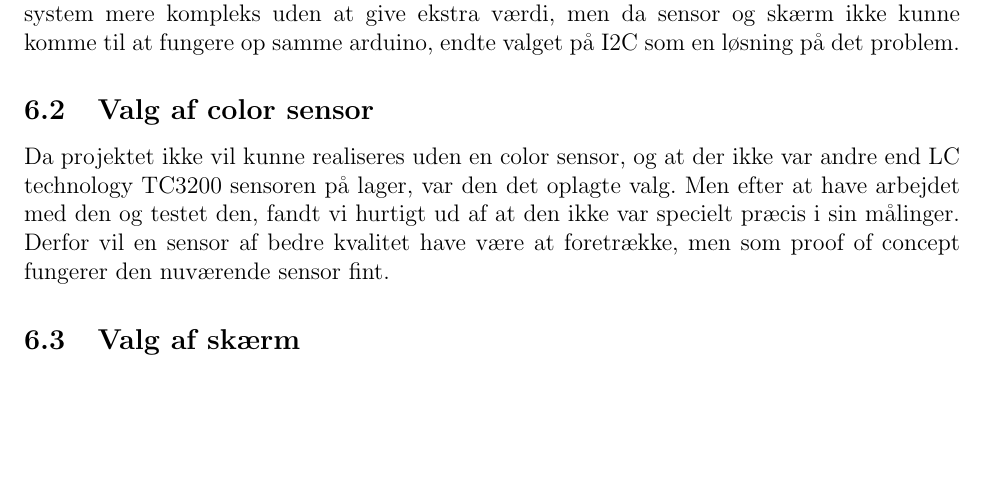
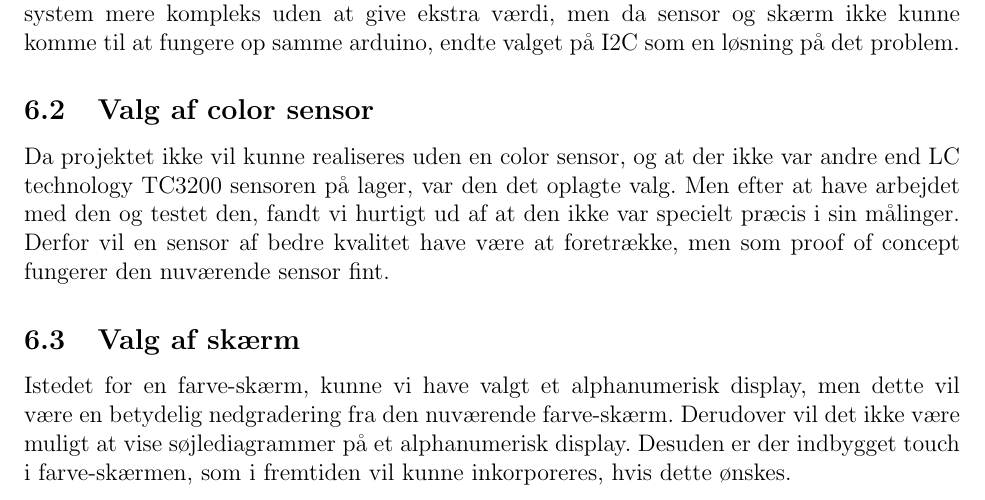
Before and after one commit to HansEge/AMS, a LaTeX document (Latex/AMS_Projekt.tex, which reads Latex/Chapters/Alternative_Loesninger/Alternative_Loesninger.tex): part of page 21 of 23, cut so that both start at the same text, the shorter picture padded with empty space. Compiled offline with pdfLaTeX.

Commit message:
tilføjer mere til alt løsninger

```diff
--- a/Latex/Chapters/Alternative_Loesninger/Alternative_Loesninger.tex
+++ b/Latex/Chapters/Alternative_Loesninger/Alternative_Loesninger.tex
@@ -15,3 +15,4 @@ Det skal siges at det aldrig var meningen at indbringe to arduinoer, da det vill
 Da projektet ikke vil kunne realiseres uden en color sensor, og at der ikke var andre end LC technology TC3200 sensoren på lager, var den det oplagte valg. Men efter at have arbejdet med den og testet den, fandt vi hurtigt ud af at den ikke var specielt præcis i sin målinger. Derfor vil en sensor af bedre kvalitet have være at foretrække, men som proof of concept fungerer den nuværende sensor fint.
 
 \subsection{Valg af skærm}
+Istedet for en farve-skærm, kunne vi have valgt et alphanumerisk display, men dette vil være en betydelig nedgradering fra den nuværende farve-skærm. Derudover vil det ikke være muligt at vise søjlediagrammer på et alphanumerisk display. Desuden er der indbygget touch i farve-skærmen, som i fremtiden vil kunne inkorporeres, hvis dette ønskes.
```
Also changed, not shown: 2 other files.
